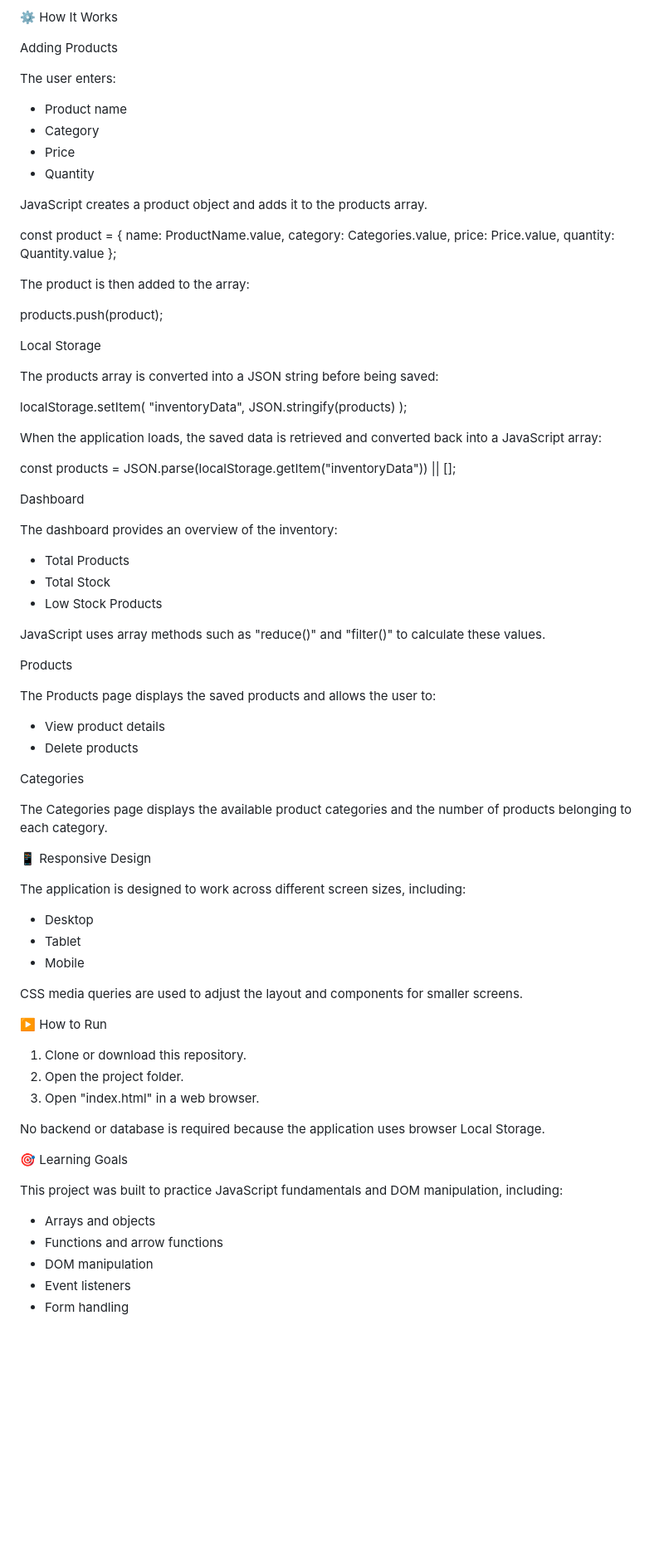
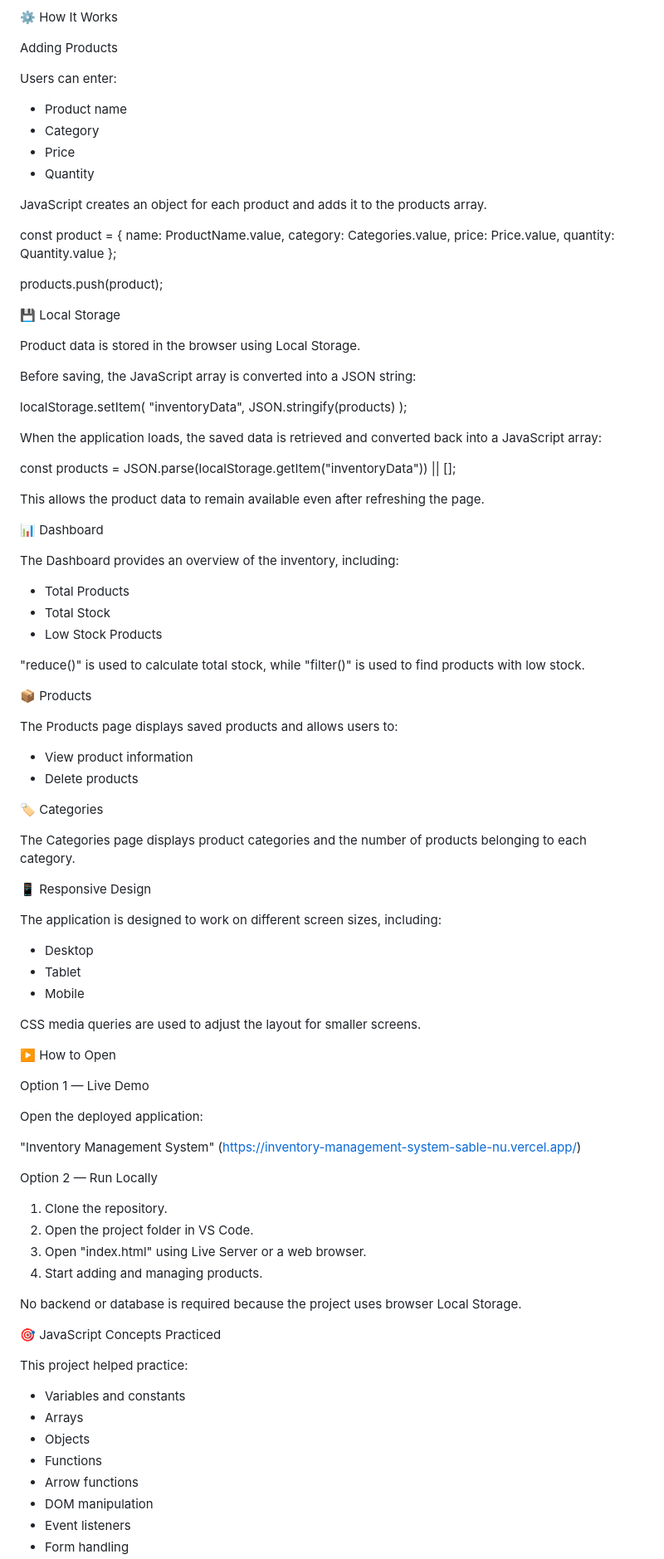
Before and after one commit to MUHAMMED-SHAN01/Inventory-Management-Dashboard, a Markdown page: README.md, the part around one of its changes. Shown at 83% size. Rendered like a GitHub page; blank space fills up the shorter version.

Commit message:
Revise README for clarity and add live demo link
Updated README.md to enhance clarity and add a live demo link.

```diff
--- a/README.md
+++ b/README.md
@@ -39,14 +45,14 @@ Inventory-Management-System/
 
 Adding Products
 
-The user enters:
+Users can enter:
 
 - Product name
 - Category
 - Price
 - Quantity
 
-JavaScript creates a product object and adds it to the products array.
+JavaScript creates an object for each product and adds it to the products array.
 
 const product = {
     name: ProductName.value,
@@ -55,13 +61,13 @@ const product = {
     quantity: Quantity.value
 };
 
-The product is then added to the array:
-
 products.push(product);
 
-Local Storage
+💾 Local Storage
 
-The products array is converted into a JSON string before being saved:
+Product data is stored in the browser using Local Storage.
+
+Before saving, the JavaScript array is converted into a JSON string:
 
 localStorage.setItem(
     "inventoryData",
@@ -73,51 +79,65 @@ When the application loads, the saved data is retrieved and converted back into
 const products =
     JSON.parse(localStorage.getItem("inventoryData")) || [];
 
-Dashboard
+This allows the product data to remain available even after refreshing the page.
 
-The dashboard provides an overview of the inventory:
+📊 Dashboard
+
+The Dashboard provides an overview of the inventory, including:
 
 - Total Products
 - Total Stock
 - Low Stock Products
 
-JavaScript uses array methods such as "reduce()" and "filter()" to calculate these values.
+"reduce()" is used to calculate total stock, while "filter()" is used to find products with low stock.
 
-Products
+📦 Products
 
-The Products page displays the saved products and allows the user to:
+The Products page displays saved products and allows users to:
 
-- View product details
+- View product information
 - Delete products
 
-Categories
+🏷️ Categories
 
-The Categories page displays the available product categories and the number of products belonging to each category.
+The Categories page displays product categories and the number of products belonging to each category.
 
 📱 Responsive Design
 
-The application is designed to work across different screen sizes, including:
+The application is designed to work on different screen sizes, including:
 
 - Desktop
 - Tablet
 - Mobile
 
-CSS media queries are used to adjust the layout and components for smaller screens.
+CSS media queries are used to adjust the layout for smaller screens.
 
-▶️ How to Run
+▶️ How to Open
 
-1. Clone or download this repository.
-2. Open the project folder.
-3. Open "index.html" in a web browser.
+Option 1 — Live Demo
 
-No backend or database is required because the application uses browser Local Storage.
+Open the deployed application:
 
-🎯 Learning Goals
+"Inventory Management System" (https://inventory-management-system-sable-nu.vercel.app/)
 
-This project was built to practice JavaScript fundamentals and DOM manipulation, including:
+Option 2 — Run Locally
 
-- Arrays and objects
-- Functions and arrow functions
+1. Clone the repository.
+2. Open the project folder in VS Code.
+3. Open "index.html" using Live Server or a web browser.
+4. Start adding and managing products.
+
+No backend or database is required because the project uses browser Local Storage.
+
+🎯 JavaScript Concepts Practiced
+
+This project helped practice:
+
+- Variables and constants
+- Arrays
+- Objects
+- Functions
+- Arrow functions
 - DOM manipulation
 - Event listeners
 - Form handling
```
Also changed, not shown: other parts of README.md (+15 -9 lines).
